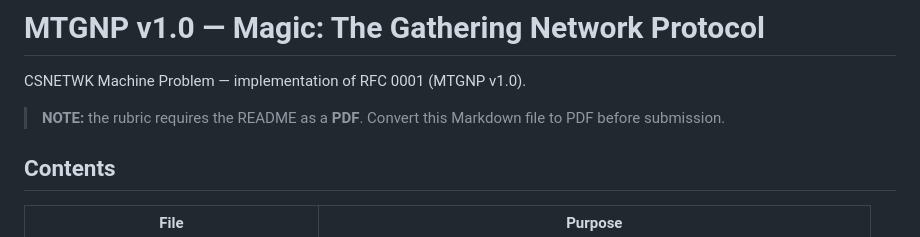
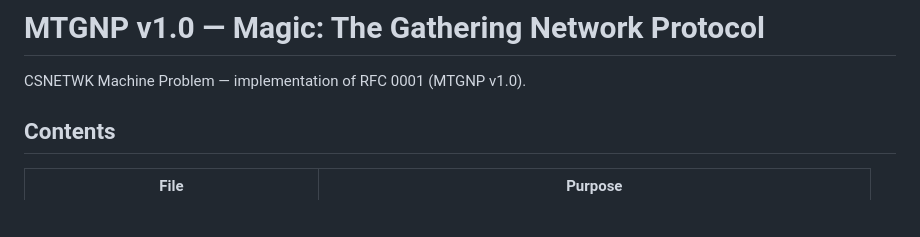
Before and after one commit to jiylu/csnetwk-mco, a Markdown page: README.md, the part around the change. Rendered like a GitHub page; blank space fills up the shorter version.

Commit message:
Update README by removing PDF conversion note
Removed note about converting README to PDF before submission.

```diff
--- a/README.md
+++ b/README.md
@@ -1,9 +1,6 @@
 # MTGNP v1.0 — Magic: The Gathering Network Protocol
 
 CSNETWK Machine Problem — implementation of RFC 0001 (MTGNP v1.0).
-
-> **NOTE:** the rubric requires the README as a **PDF**. Convert this
-> Markdown file to PDF before submission.
 
 ## Contents
 
```
